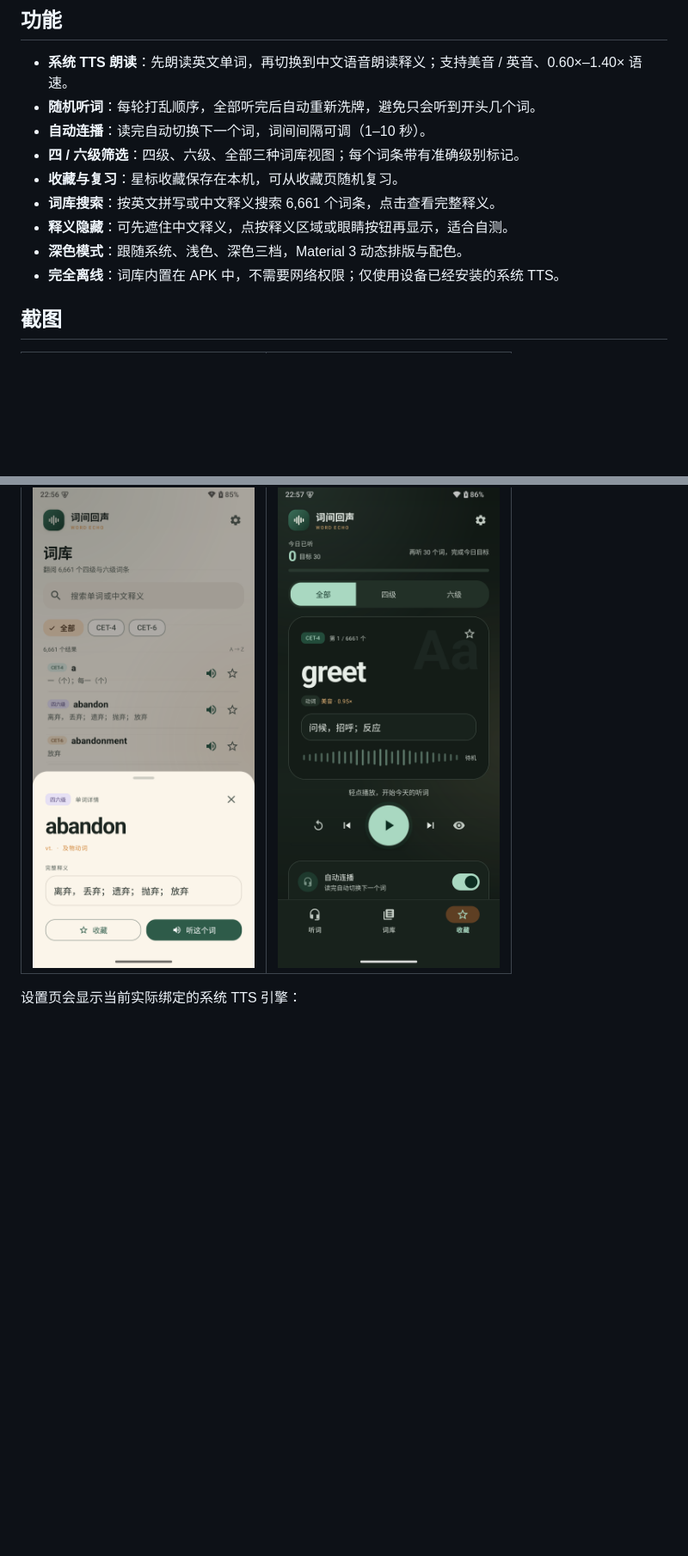
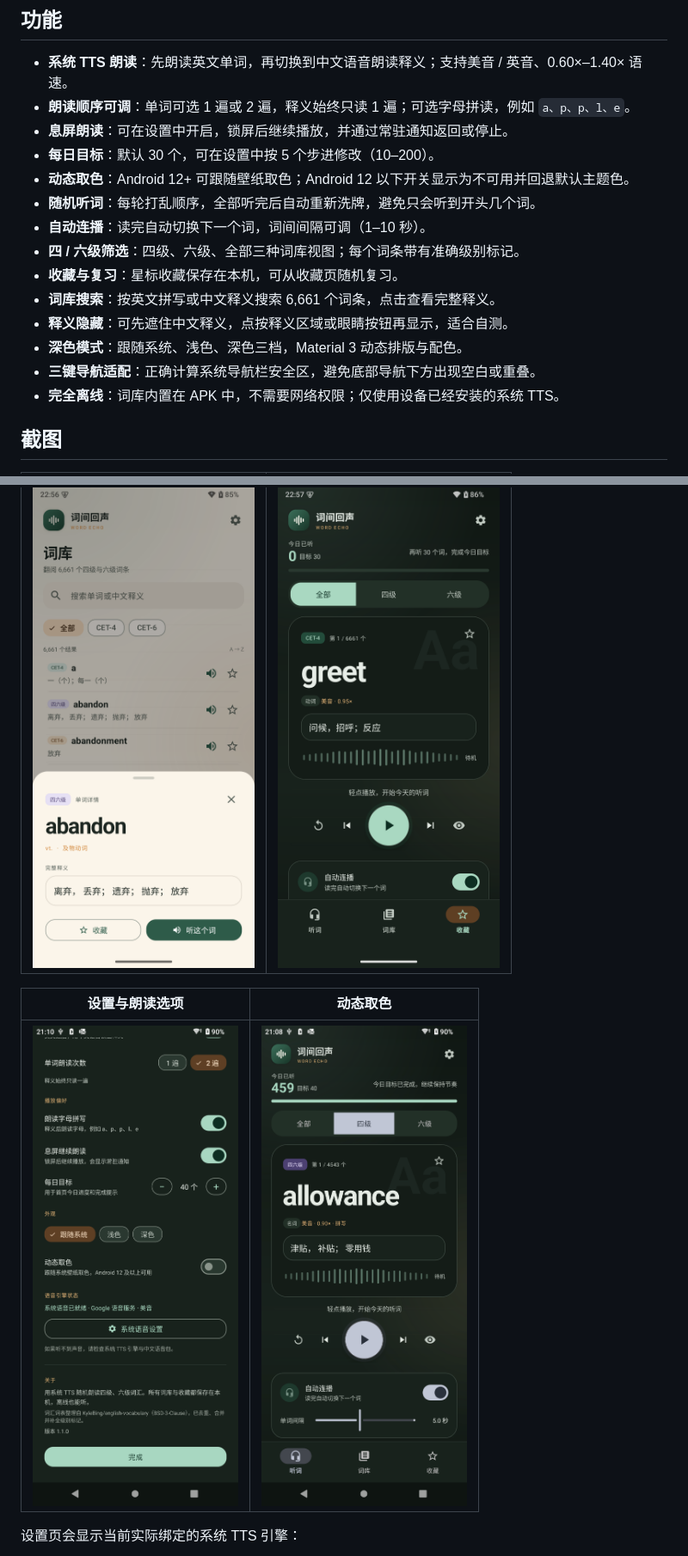
Before and after one commit to Xinjigalaxy/word-echo, a Markdown page: README.md, 2 parts joined by grey strips. Shown at 86% size. GitHub-like rendering; pictures changed too: screenshots/07-settings.png (added), screenshots/08-dynamic.png (added); blank space fills up the shorter version.

Commit message:
Add screen-off playback, reading options, daily goal and dynamic color

```diff
--- a/README.md
+++ b/README.md
@@ -7,6 +7,10 @@
 ## 功能
 
 - **系统 TTS 朗读**：先朗读英文单词，再切换到中文语音朗读释义；支持美音 / 英音、0.60×–1.40× 语速。
+- **朗读顺序可调**：单词可选 1 遍或 2 遍，释义始终只读 1 遍；可选字母拼读，例如 `a、p、p、l、e`。
+- **息屏朗读**：可在设置中开启，锁屏后继续播放，并通过常驻通知返回或停止。
+- **每日目标**：默认 30 个，可在设置中按 5 个步进修改（10–200）。
+- **动态取色**：Android 12+ 可跟随壁纸取色；Android 12 以下开关显示为不可用并回退默认主题色。
 - **随机听词**：每轮打乱顺序，全部听完后自动重新洗牌，避免只会听到开头几个词。
 - **自动连播**：读完自动切换下一个词，词间间隔可调（1–10 秒）。
 - **四 / 六级筛选**：四级、六级、全部三种词库视图；每个词条带有准确级别标记。
@@ -14,6 +18,7 @@
 - **词库搜索**：按英文拼写或中文释义搜索 6,661 个词条，点击查看完整释义。
 - **释义隐藏**：可先遮住中文释义，点按释义区域或眼睛按钮再显示，适合自测。
 - **深色模式**：跟随系统、浅色、深色三档，Material 3 动态排版与配色。
+- **三键导航适配**：正确计算系统导航栏安全区，避免底部导航下方出现空白或重叠。
 - **完全离线**：词库内置在 APK 中，不需要网络权限；仅使用设备已经安装的系统 TTS。
 
 ## 截图
@@ -25,6 +30,10 @@
 | 单词详情 | 深色模式 |
 | --- | --- |
 | ![详情](screenshots/04-detail.png) | ![深色](screenshots/05-dark.png) |
+
+| 设置与朗读选项 | 动态取色 |
+| --- | --- |
+| ![设置](screenshots/07-settings.png) | ![动态取色](screenshots/08-dynamic.png) |
 
 设置页会显示当前实际绑定的系统 TTS 引擎：
 
```
Also changed, not shown: other parts of README.md (+1 -0 lines), 14 other files.
